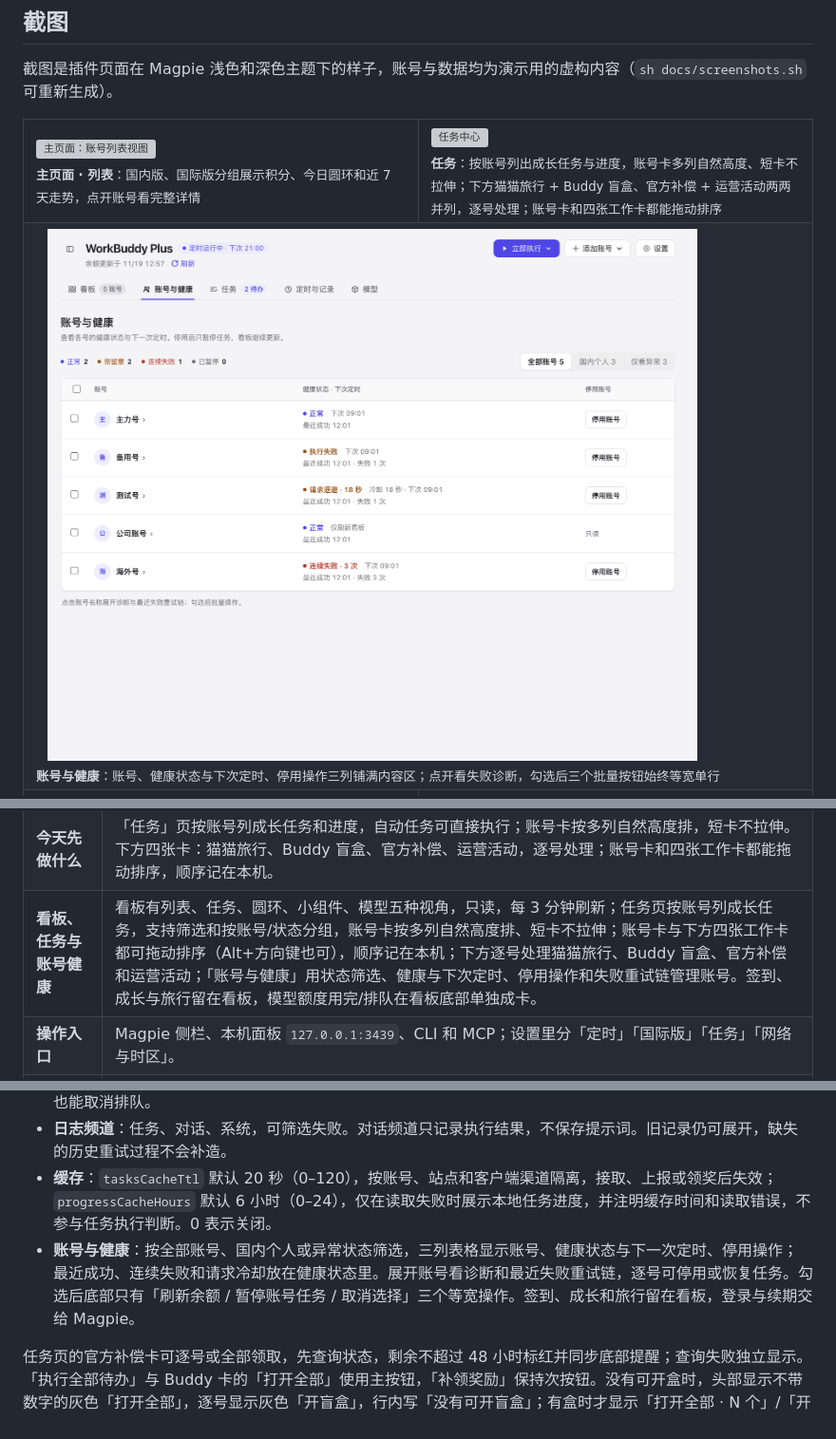
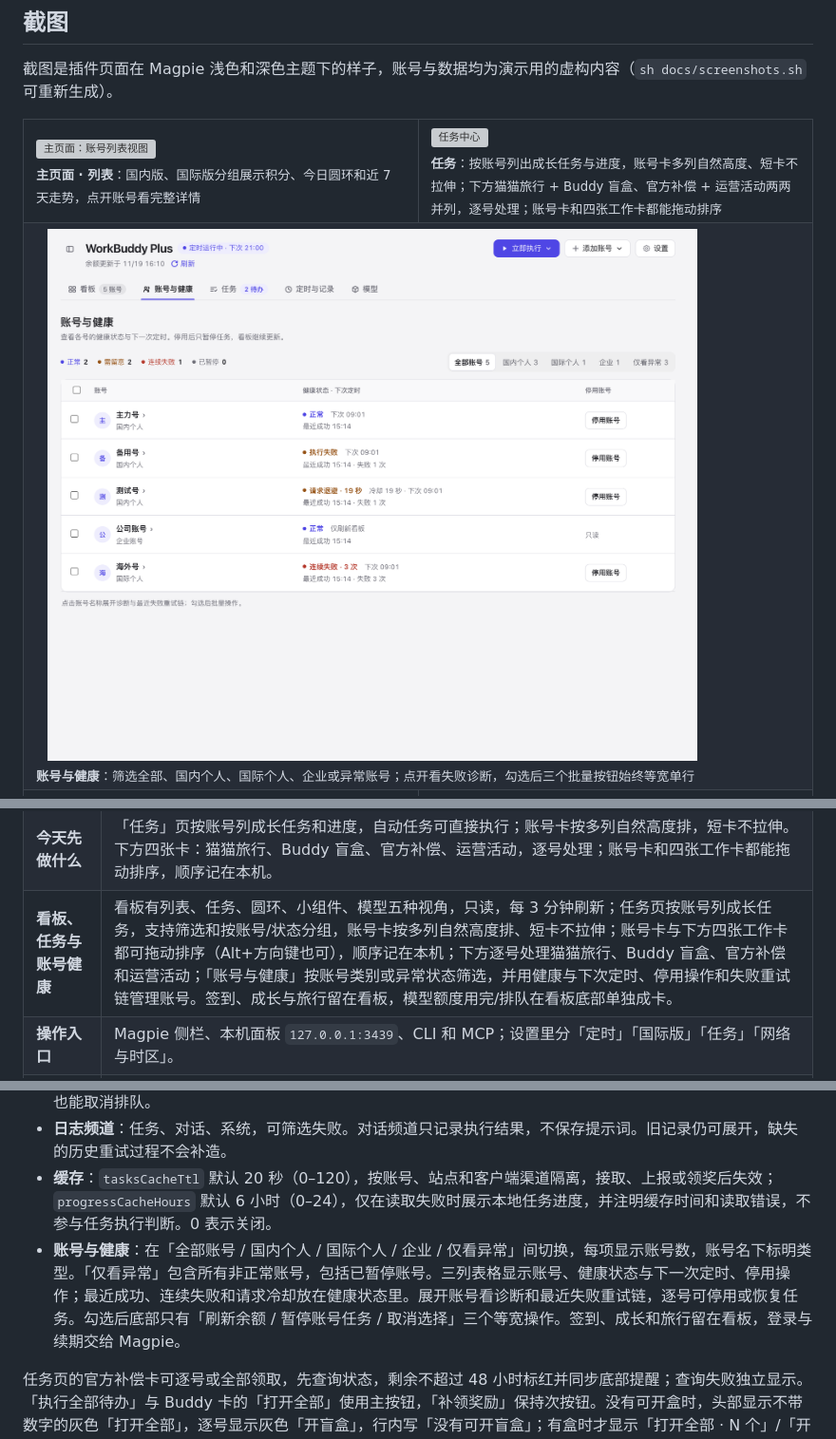
Before and after one commit to sabercomo/magpie-workbuddy-plus, a Markdown page: README.md, 3 parts joined by grey strips. Shown at 95% size. Rendered like a GitHub page; pictures changed too: docs/images/accounts.png; grey boxes are pictures that could not be loaded.

```diff
--- a/README.md
+++ b/README.md
@@ -41,7 +41,7 @@
     <td width="50%"><img src="docs/images/tasks.png" alt="任务中心"><br><sub><b>任务</b>：按账号列出成长任务与进度，账号卡多列自然高度、短卡不拉伸；下方猫猫旅行 + Buddy 盲盒、官方补偿 + 运营活动两两并列，逐号处理；账号卡和四张工作卡都能拖动排序</sub></td>
   </tr>
   <tr>
-    <td colspan="2"><img src="docs/images/accounts.png" alt="账号与健康" width="88%"><br><sub><b>账号与健康</b>：账号、健康状态与下次定时、停用操作三列铺满内容区；点开看失败诊断，勾选后三个批量按钮始终等宽单行</sub></td>
+    <td colspan="2"><img src="docs/images/accounts.png" alt="账号与健康" width="88%"><br><sub><b>账号与健康</b>：筛选全部、国内个人、国际个人、企业或异常账号；点开看失败诊断，勾选后三个批量按钮始终等宽单行</sub></td>
   </tr>
   <tr>
     <td width="50%"><img src="docs/images/rings.png" alt="圆环视图"><br><sub><b>圆环</b>：每个账号今日活跃、旅行、任务三环，点开看一个账号的积分作废时间线和用量</sub></td>
@@ -126,7 +126,7 @@ flowchart LR
 | --- | --- |
 | **自动任务** | 国内版跑活跃、成长任务、运营活动、补领、猫猫旅行和连登奖励；官方补偿先查状态再领取；新专家任务从任务自己的 `jump_url` 自动识别。国际版跑活跃、签到和网页会话。各自按自己的时段运行，失败会重试。 |
 | **今天先做什么** | 「任务」页按账号列成长任务和进度，自动任务可直接执行；账号卡按多列自然高度排，短卡不拉伸。下方四张卡：猫猫旅行、Buddy 盲盒、官方补偿、运营活动，逐号处理；账号卡和四张工作卡都能拖动排序，顺序记在本机。 |
-| **看板、任务与账号健康** | 看板有列表、任务、圆环、小组件、模型五种视角，只读，每 3 分钟刷新；任务页按账号列成长任务，支持筛选和按账号/状态分组，账号卡按多列自然高度排、短卡不拉伸；账号卡与下方四张工作卡都可拖动排序（Alt+方向键也可），顺序记在本机；下方逐号处理猫猫旅行、Buddy 盲盒、官方补偿和运营活动；「账号与健康」用状态筛选、健康与下次定时、停用操作和失败重试链管理账号。签到、成长与旅行留在看板，模型额度用完/排队在看板底部单独成卡。 |
+| **看板、任务与账号健康** | 看板有列表、任务、圆环、小组件、模型五种视角，只读，每 3 分钟刷新；任务页按账号列成长任务，支持筛选和按账号/状态分组，账号卡按多列自然高度排、短卡不拉伸；账号卡与下方四张工作卡都可拖动排序（Alt+方向键也可），顺序记在本机；下方逐号处理猫猫旅行、Buddy 盲盒、官方补偿和运营活动；「账号与健康」按账号类别或异常状态筛选，并用健康与下次定时、停用操作和失败重试链管理账号。签到、成长与旅行留在看板，模型额度用完/排队在看板底部单独成卡。 |
 | **操作入口** | Magpie 侧栏、本机面板 `127.0.0.1:3439`、CLI 和 MCP；设置里分「定时」「国际版」「任务」「网络与时区」。 |
 | **安全兜底** | 连续 3 天格式失败暂停；连续网络错误暂停 10 分钟；休眠后补跑、重启去重。手动执行始终可用。 |
 
@@ -249,7 +249,7 @@ Magpie 的插件页面运行在不能联网的沙箱中，所以页面读取后
 - **失败重试**：展开记录查看真实请求时间、HTTP 状态和等待时间。429 无 `Retry-After` 时等待 5 秒、20 秒，最多请求 3 次；定时补跑至少间隔 15 分钟、最多 3 轮。手动「现在重试」只重跑失败的账号与动作。「停止执行」也能取消排队。
 - **日志频道**：任务、对话、系统，可筛选失败。对话频道只记录执行结果，不保存提示词。旧记录仍可展开，缺失的历史重试过程不会补造。
 - **缓存**：`tasksCacheTtl` 默认 20 秒（0–120），按账号、站点和客户端渠道隔离，接取、上报或领奖后失效；`progressCacheHours` 默认 6 小时（0–24），仅在读取失败时展示本地任务进度，并注明缓存时间和读取错误，不参与任务执行判断。0 表示关闭。
-- **账号与健康**：按全部账号、国内个人或异常状态筛选，三列表格显示账号、健康状态与下一次定时、停用操作；最近成功、连续失败和请求冷却放在健康状态里。展开账号看诊断和最近失败重试链，逐号可停用或恢复任务。勾选后底部只有「刷新余额 / 暂停账号任务 / 取消选择」三个等宽操作。签到、成长和旅行留在看板，登录与续期交给 Magpie。
+- **账号与健康**：在「全部账号 / 国内个人 / 国际个人 / 企业 / 仅看异常」间切换，每项显示账号数，账号名下标明类型。「仅看异常」包含所有非正常账号，包括已暂停账号。三列表格显示账号、健康状态与下一次定时、停用操作；最近成功、连续失败和请求冷却放在健康状态里。展开账号看诊断和最近失败重试链，逐号可停用或恢复任务。勾选后底部只有「刷新余额 / 暂停账号任务 / 取消选择」三个等宽操作。签到、成长和旅行留在看板，登录与续期交给 Magpie。
 
 任务页的官方补偿卡可逐号或全部领取，先查询状态，剩余不超过 48 小时标红并同步底部提醒；查询失败独立显示。「执行全部待办」与 Buddy 卡的「打开全部」使用主按钮，「补领奖励」保持次按钮。没有可开盒时，头部显示不带数字的灰色「打开全部」，逐号显示灰色「开盲盒」，行内写「没有可开盲盒」；有盒时才显示「打开全部 · N 个」/「开 N 个」。没有可领补偿时「全部领取」/「领取」同样灰显，查询失败行保留可点的「重新查询」。手动开盒会消耗能量；自动开盒使用胶囊开关。`buddyAuto` 默认关闭，打开后在旅行空闲或领奖后开盒，重新查询旅行状态再派出。国内签到只读官方状态与 Magpie 当天记录，采用较新的同日观察，昨天或没有时间的快照不算今天已签；「Buddy 加油站」签到与成长计划连登分别显示。
 
```
Also changed, not shown: other parts of README.md (+3 -1 lines), DESIGN.md (+1 -0 lines), README.en.md (+6 -4 lines), 4 other files.
